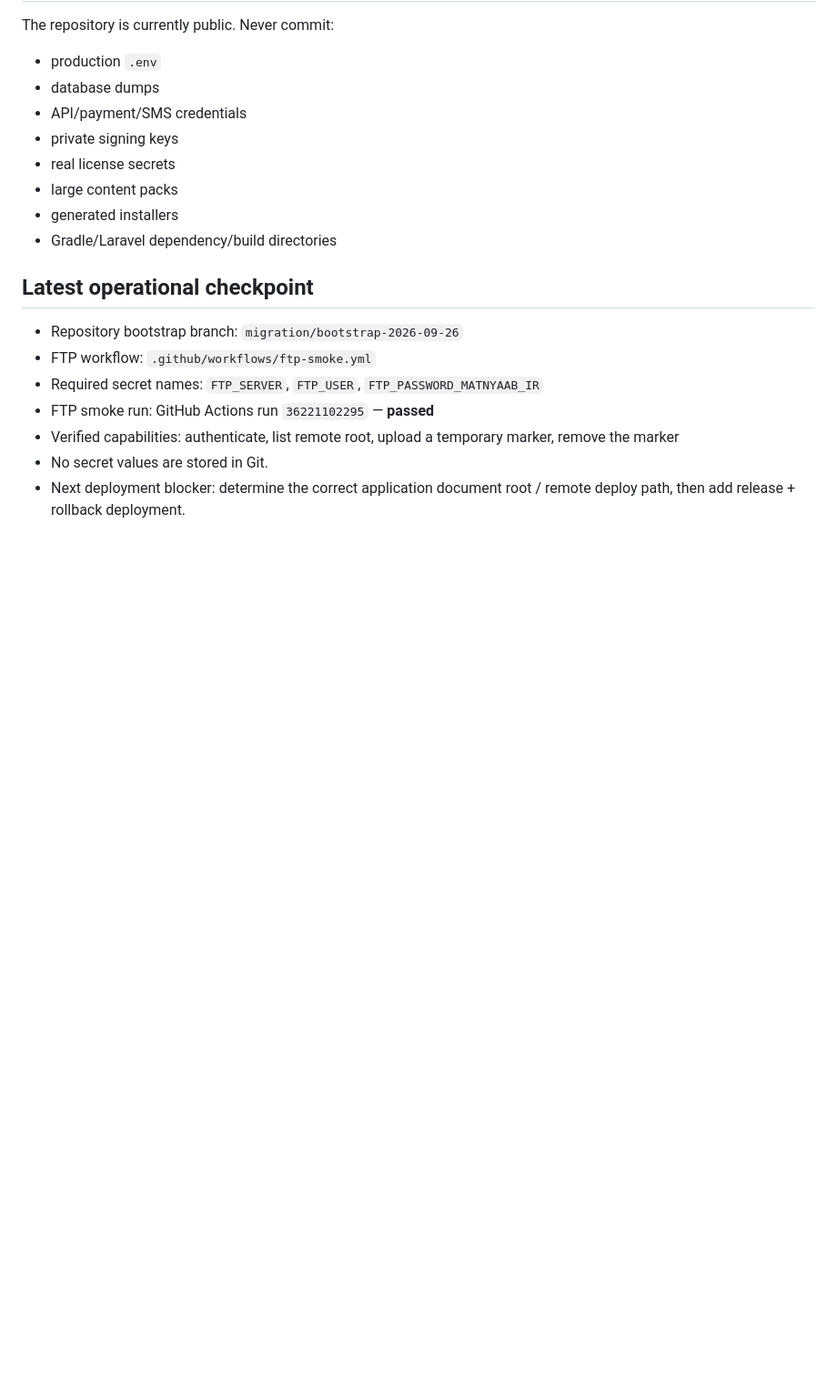
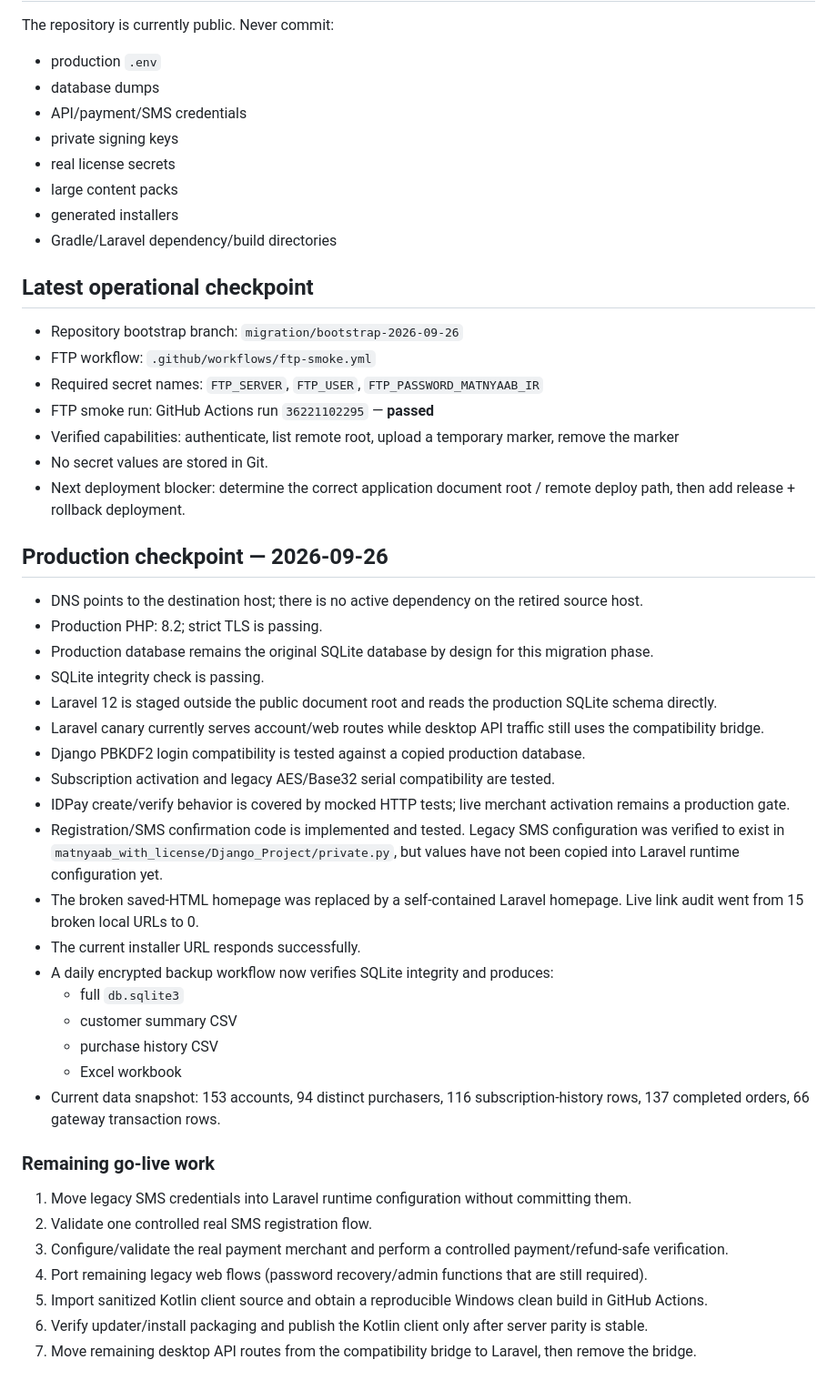
Before and after one commit to motealle/matnyaab, a Markdown page: docs/MIGRATION_STATUS.md, the part around the change. Shown at 91% size. Rendered like a GitHub page; blank space fills up the shorter version.

Commit message:
docs: record live production migration checkpoint

```diff
--- a/docs/MIGRATION_STATUS.md
+++ b/docs/MIGRATION_STATUS.md
@@ -169,3 +169,35 @@ The repository is currently public. Never commit:
 - Verified capabilities: authenticate, list remote root, upload a temporary marker, remove the marker
 - No secret values are stored in Git.
 - Next deployment blocker: determine the correct application document root / remote deploy path, then add release + rollback deployment.
+
+
+## Production checkpoint — 2026-09-26
+
+- DNS points to the destination host; there is no active dependency on the retired source host.
+- Production PHP: 8.2; strict TLS is passing.
+- Production database remains the original SQLite database by design for this migration phase.
+- SQLite integrity check is passing.
+- Laravel 12 is staged outside the public document root and reads the production SQLite schema directly.
+- Laravel canary currently serves account/web routes while desktop API traffic still uses the compatibility bridge.
+- Django PBKDF2 login compatibility is tested against a copied production database.
+- Subscription activation and legacy AES/Base32 serial compatibility are tested.
+- IDPay create/verify behavior is covered by mocked HTTP tests; live merchant activation remains a production gate.
+- Registration/SMS confirmation code is implemented and tested. Legacy SMS configuration was verified to exist in `matnyaab_with_license/Django_Project/private.py`, but values have not been copied into Laravel runtime configuration yet.
+- The broken saved-HTML homepage was replaced by a self-contained Laravel homepage. Live link audit went from 15 broken local URLs to 0.
+- The current installer URL responds successfully.
+- A daily encrypted backup workflow now verifies SQLite integrity and produces:
+  - full `db.sqlite3`
+  - customer summary CSV
+  - purchase history CSV
+  - Excel workbook
+- Current data snapshot: 153 accounts, 94 distinct purchasers, 116 subscription-history rows, 137 completed orders, 66 gateway transaction rows.
+
+### Remaining go-live work
+
+1. Move legacy SMS credentials into Laravel runtime configuration without committing them.
+2. Validate one controlled real SMS registration flow.
+3. Configure/validate the real payment merchant and perform a controlled payment/refund-safe verification.
+4. Port remaining legacy web flows (password recovery/admin functions that are still required).
+5. Import sanitized Kotlin client source and obtain a reproducible Windows clean build in GitHub Actions.
+6. Verify updater/install packaging and publish the Kotlin client only after server parity is stable.
+7. Move remaining desktop API routes from the compatibility bridge to Laravel, then remove the bridge.
```
